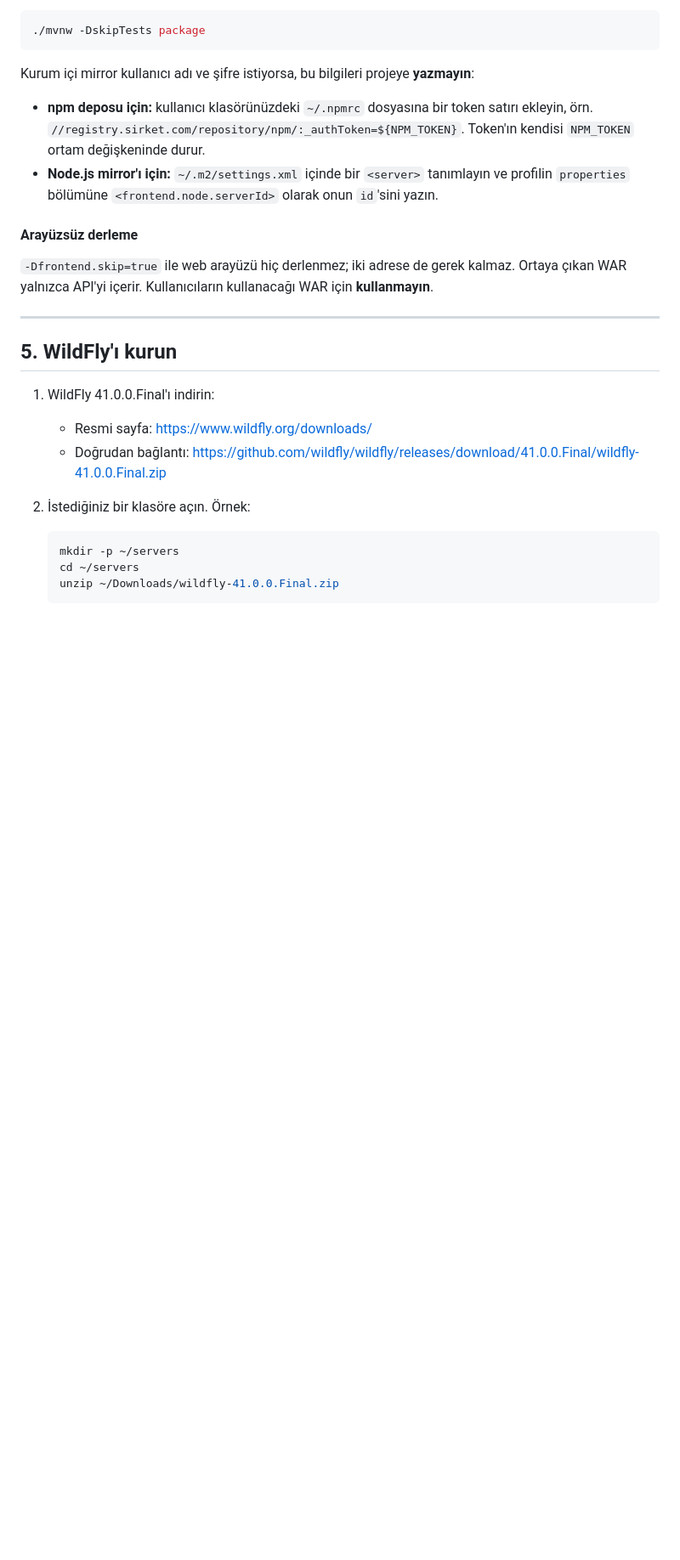
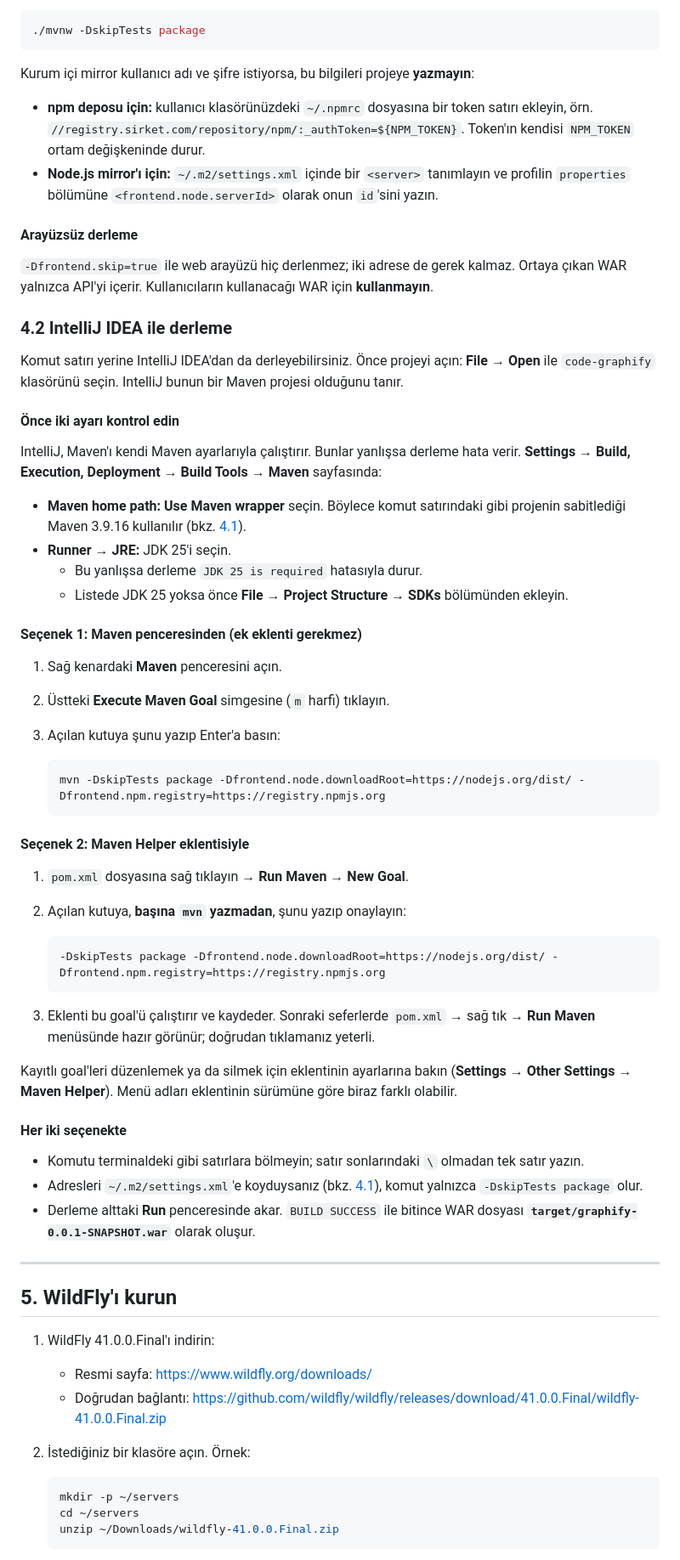
Before and after one commit to zeuseng25/code-graphify, a Markdown page: KURULUM.md, the part around the change. Shown at 85% size. Drawn GitHub-style; blank space fills up the shorter version.

Commit message:
docs: building the WAR from IntelliJ IDEA

````diff
--- a/KURULUM.md
+++ b/KURULUM.md
@@ -385,6 +385,48 @@ Kurum içi mirror kullanıcı adı ve şifre istiyorsa, bu bilgileri projeye **y
 
 `-Dfrontend.skip=true` ile web arayüzü hiç derlenmez; iki adrese de gerek kalmaz. Ortaya çıkan WAR yalnızca API'yi içerir. Kullanıcıların kullanacağı WAR için **kullanmayın**.
 
+### 4.2 IntelliJ IDEA ile derleme
+
+Komut satırı yerine IntelliJ IDEA'dan da derleyebilirsiniz. Önce projeyi açın: **File → Open** ile `code-graphify` klasörünü seçin. IntelliJ bunun bir Maven projesi olduğunu tanır.
+
+#### Önce iki ayarı kontrol edin
+
+IntelliJ, Maven'ı kendi Maven ayarlarıyla çalıştırır. Bunlar yanlışsa derleme hata verir. **Settings → Build, Execution, Deployment → Build Tools → Maven** sayfasında:
+
+- **Maven home path:** **Use Maven wrapper** seçin. Böylece komut satırındaki gibi projenin sabitlediği Maven 3.9.16 kullanılır (bkz. [4.1](#41-derleme-sırasında-neler-oluyor)).
+- **Runner → JRE:** JDK 25'i seçin.
+  - Bu yanlışsa derleme `JDK 25 is required` hatasıyla durur.
+  - Listede JDK 25 yoksa önce **File → Project Structure → SDKs** bölümünden ekleyin.
+
+#### Seçenek 1: Maven penceresinden (ek eklenti gerekmez)
+
+1. Sağ kenardaki **Maven** penceresini açın.
+2. Üstteki **Execute Maven Goal** simgesine (`m` harfi) tıklayın.
+3. Açılan kutuya şunu yazıp Enter'a basın:
+
+   ```
+   mvn -DskipTests package -Dfrontend.node.downloadRoot=https://nodejs.org/dist/ -Dfrontend.npm.registry=https://registry.npmjs.org
+   ```
+
+#### Seçenek 2: Maven Helper eklentisiyle
+
+1. `pom.xml` dosyasına sağ tıklayın → **Run Maven → New Goal**.
+2. Açılan kutuya, **başına `mvn` yazmadan**, şunu yazıp onaylayın:
+
+   ```
+   -DskipTests package -Dfrontend.node.downloadRoot=https://nodejs.org/dist/ -Dfrontend.npm.registry=https://registry.npmjs.org
+   ```
+
+3. Eklenti bu goal'ü çalıştırır ve kaydeder. Sonraki seferlerde `pom.xml` → sağ tık → **Run Maven** menüsünde hazır görünür; doğrudan tıklamanız yeterli.
+
+Kayıtlı goal'leri düzenlemek ya da silmek için eklentinin ayarlarına bakın (**Settings → Other Settings → Maven Helper**). Menü adları eklentinin sürümüne göre biraz farklı olabilir.
+
+#### Her iki seçenekte
+
+- Komutu terminaldeki gibi satırlara bölmeyin; satır sonlarındaki `\` olmadan tek satır yazın.
+- Adresleri `~/.m2/settings.xml`'e koyduysanız (bkz. [4.1](#41-derleme-sırasında-neler-oluyor)), komut yalnızca `-DskipTests package` olur.
+- Derleme alttaki **Run** penceresinde akar. `BUILD SUCCESS` ile bitince WAR dosyası **`target/graphify-0.0.1-SNAPSHOT.war`** olarak oluşur.
+
 ---
 
 ## 5. WildFly'ı kurun
````
